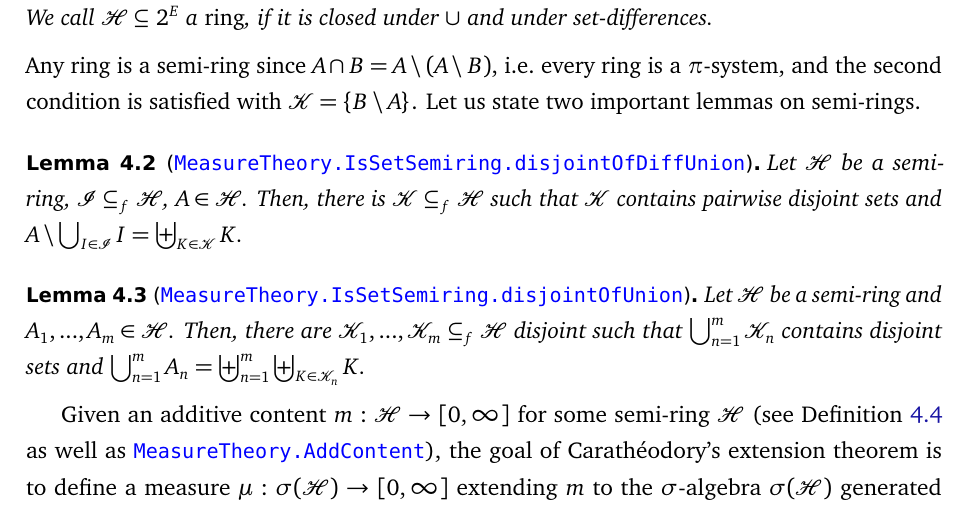
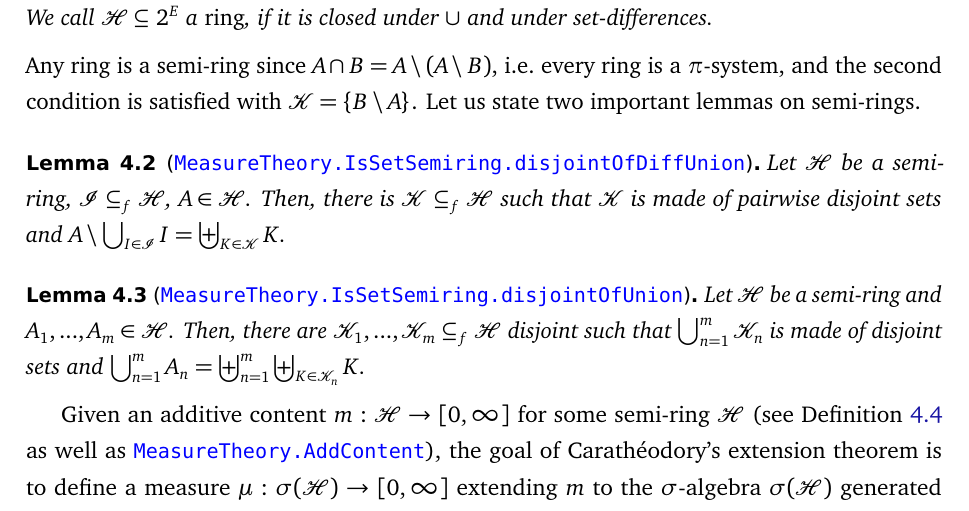
Before and after one commit to RemyDegenne/brownian-motion, a LaTeX document (BM_paper/main.tex): part of page 14 of 41, cut so that both start at the same text. Compiled offline with pdfLaTeX.

Commit message:
contains -> is made of

```diff
--- a/BM_paper/main.tex
+++ b/BM_paper/main.tex
@@ -378,7 +378,7 @@ Let us state two important lemmas on semi-rings.
 \begin{lemma}[\mllink{MeasureTheory/SetSemiring}{L221-L228}{MeasureTheory.IsSetSemiring.disjointOfDiffUnion}]\label{l1}
   Let $\mathcal H$ be a semi-ring, $\mathcal I \subseteq_f \mathcal H$,
   $A \in \mathcal H$. Then, there is $\mathcal K \subseteq_f \mathcal
-  H$ such that $\mathcal K$ contains pairwise disjoint sets and $A
+  H$ such that $\mathcal K$ is made of pairwise disjoint sets and $A
   \setminus \bigcup_{I \in \mathcal I} I = \biguplus_{K\in \mathcal K}
   K$.
 \end{lemma}
@@ -387,7 +387,7 @@ Let us state two important lemmas on semi-rings.
   Let $\mathcal H$ be a semi-ring and $A_1,...,A_m \in \mathcal
   H$. Then, there are $\mathcal K_1,...,\mathcal K_m \subseteq_f
   \mathcal H$ disjoint such that $\bigcup_{n=1}^m \mathcal K_n$
-  contains disjoint sets and $\bigcup_{n=1}^m A_n = \biguplus_{n=1}^m
+  is made of disjoint sets and $\bigcup_{n=1}^m A_n = \biguplus_{n=1}^m
   \biguplus_{K \in \mathcal K_n} K$.
 \end{lemma}
 
```
